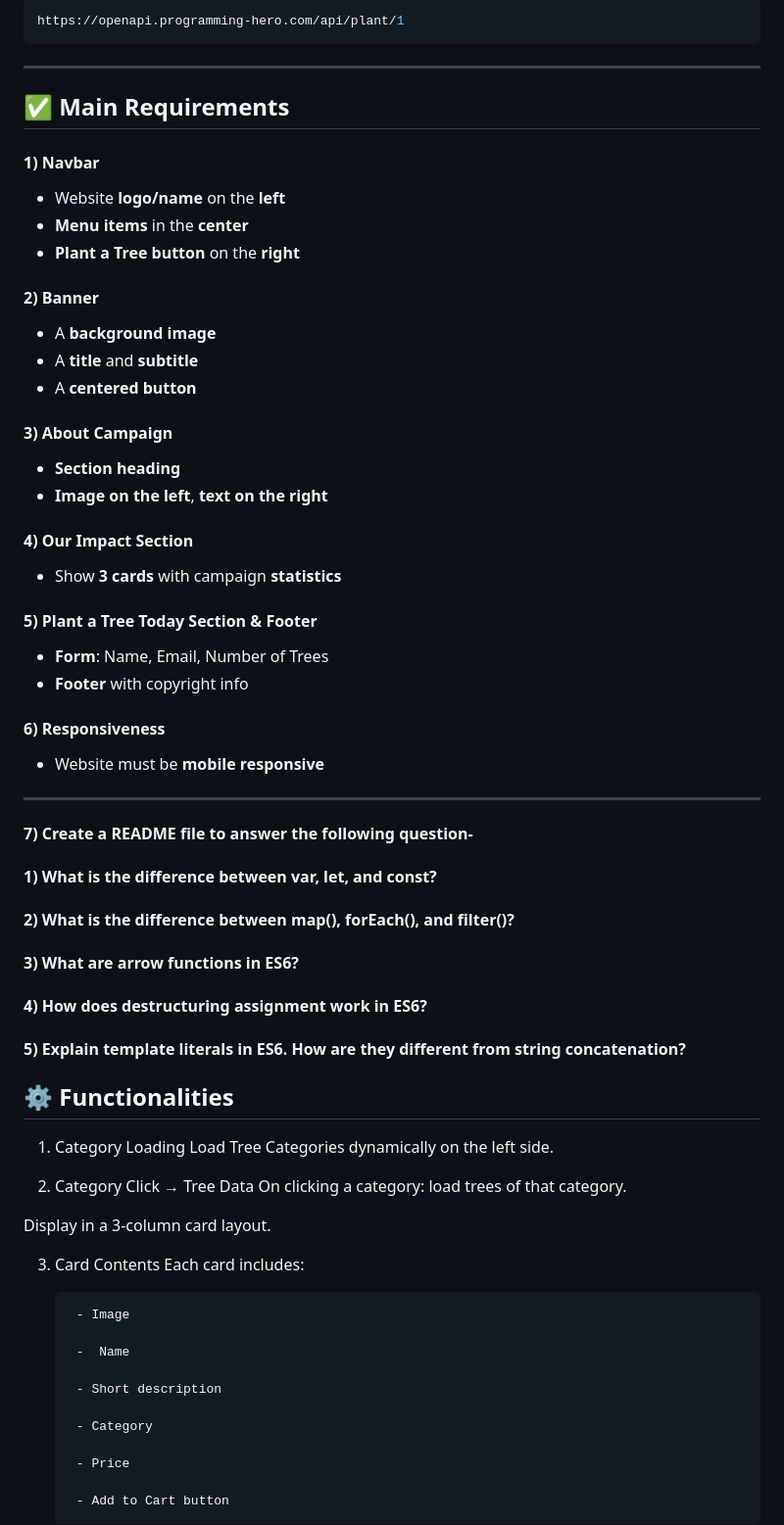
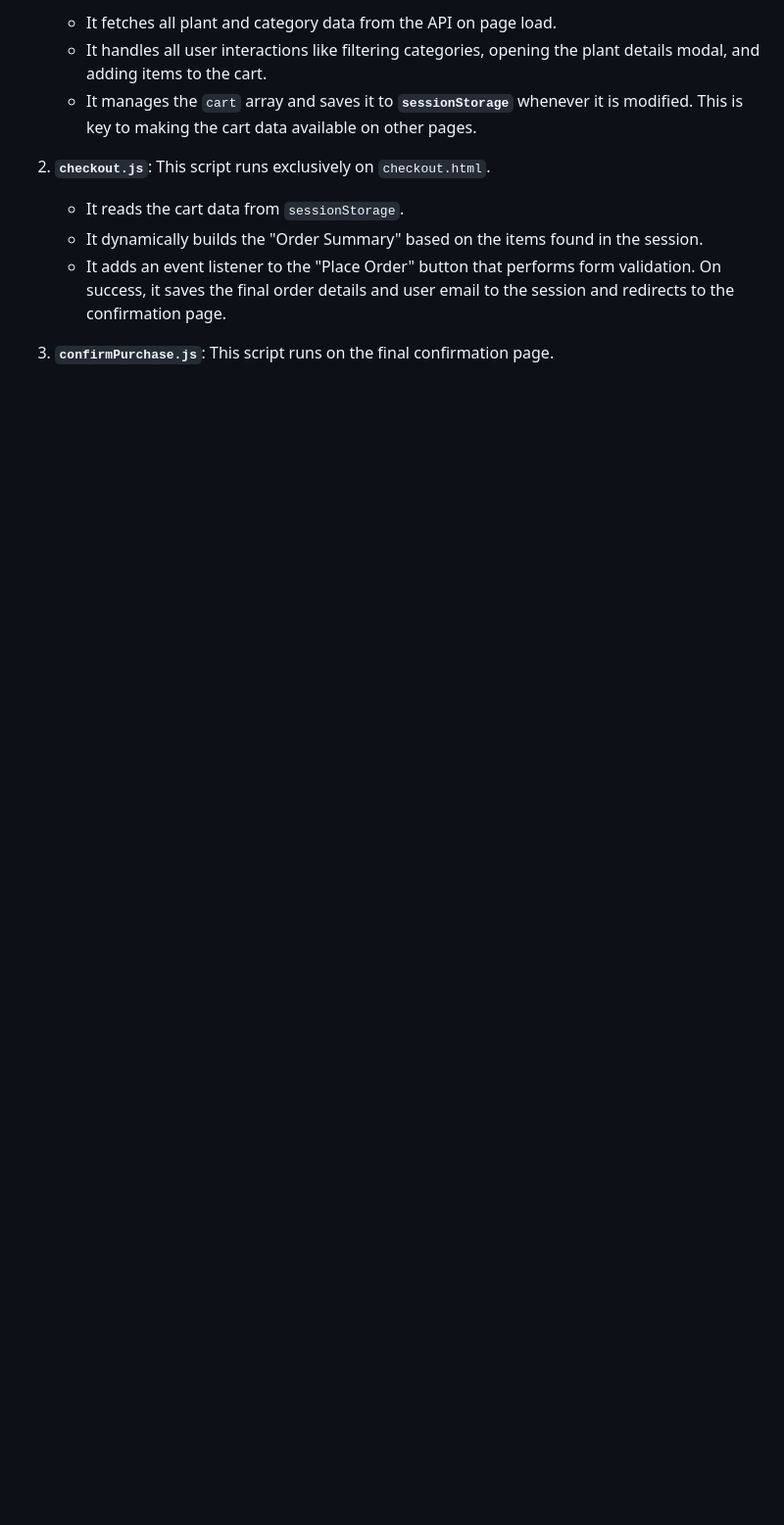
Before and after one commit to HossainShahRahat/Green-Earth-Demo-Ecom, a Markdown page: README.md, the part around one of its changes. Shown at 98% size. Drawn GitHub-style; blank space fills up the shorter version.

````diff
--- a/README.md
+++ b/README.md
@@ -64,75 +64,13 @@ https://openapi.programming-hero.com/api/plant/${id}
 
-```bash
-https://openapi.programming-hero.com/api/plant/1
-```
----
+      - It fetches all plant and category data from the API on page load.
+      - It handles all user interactions like filtering categories, opening the plant details modal, and adding items to the cart.
+      - It manages the `cart` array and saves it to **`sessionStorage`** whenever it is modified. This is key to making the cart data available on other pages.
 
+2.  **`checkout.js`**: This script runs exclusively on `checkout.html`.
 
+      - It reads the cart data from `sessionStorage`.
+      - It dynamically builds the "Order Summary" based on the items found in the session.
+      - It adds an event listener to the "Place Order" button that performs form validation. On success, it saves the final order details and user email to the session and redirects to the confirmation page.
 
+3.  **`confirmPurchase.js`**: This script runs on the final confirmation page.
 
-## ✅ Main Requirements
-
-#### 1) Navbar
-
-- Website **logo/name** on the **left**
-- **Menu items** in the **center**
-- **Plant a Tree button** on the **right**
-
-#### 2) Banner
-- A **background image**
-- A **title** and **subtitle**
-- A **centered button**
-
-#### 3) About Campaign
-- **Section heading**
-- **Image on the left**, **text on the right**
-
-#### 4) Our Impact Section
-- Show **3 cards** with campaign **statistics**
-
-#### 5) Plant a Tree Today Section & Footer
-- **Form**: Name, Email, Number of Trees
-- **Footer** with copyright info
-
-#### 6) Responsiveness
-- Website must be **mobile responsive**
-
----
-#### 7) Create a README file to answer the following question-
-
-
-#### 1) What is the difference between var, let, and const?
-
-#### 2) What is the difference between map(), forEach(), and filter()?
-
-#### 3) What are arrow functions in ES6?
-
-#### 4) How does destructuring assignment work in ES6?
-
-#### 5) Explain template literals in ES6. How are they different from string concatenation?
-
-## ⚙️ Functionalities
-
-1) Category Loading
-Load Tree Categories dynamically on the left side.
-
-2) Category Click → Tree Data
-On clicking a category: load trees of that category.
-
-Display in a 3-column card layout.
-
-3) Card Contents
- Each card includes:
-
-        - Image
-
-        -  Name
-
-        - Short description
-
-        - Category
-
-        - Price
-
-        - Add to Cart button
-
````
Also changed, not shown: other parts of README.md (+51 -95 lines).
